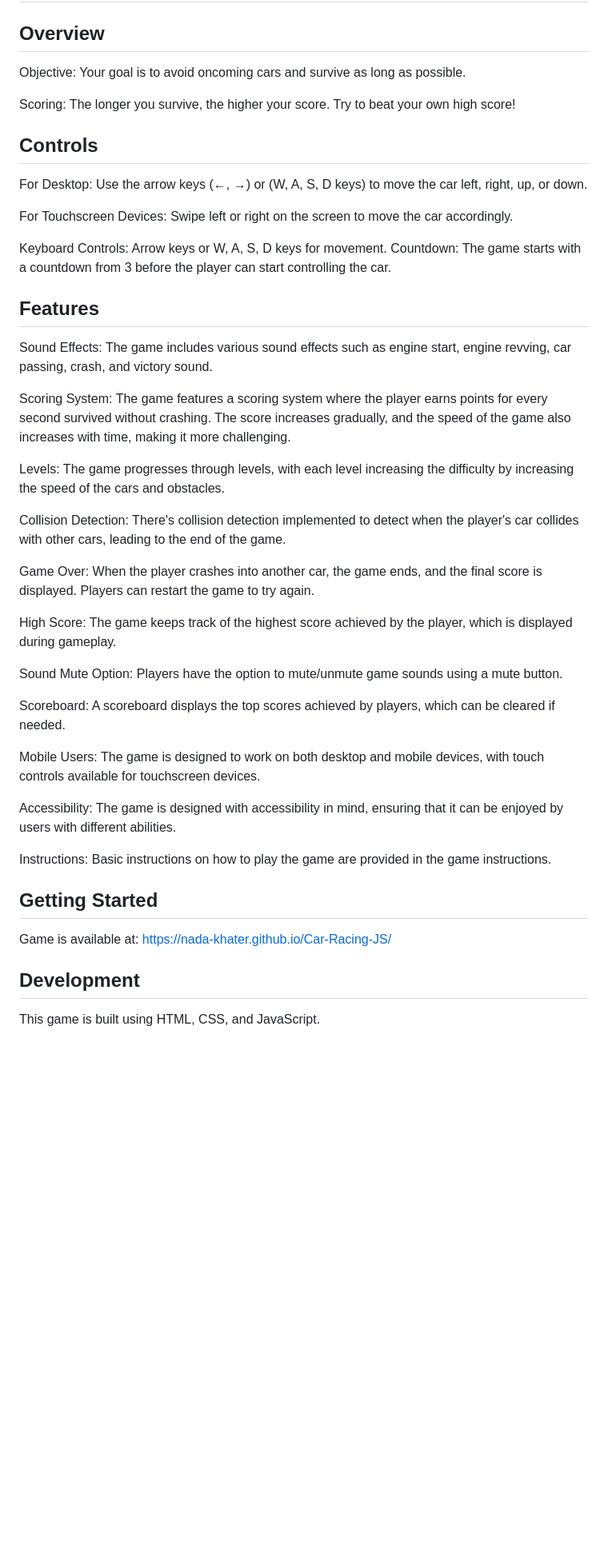
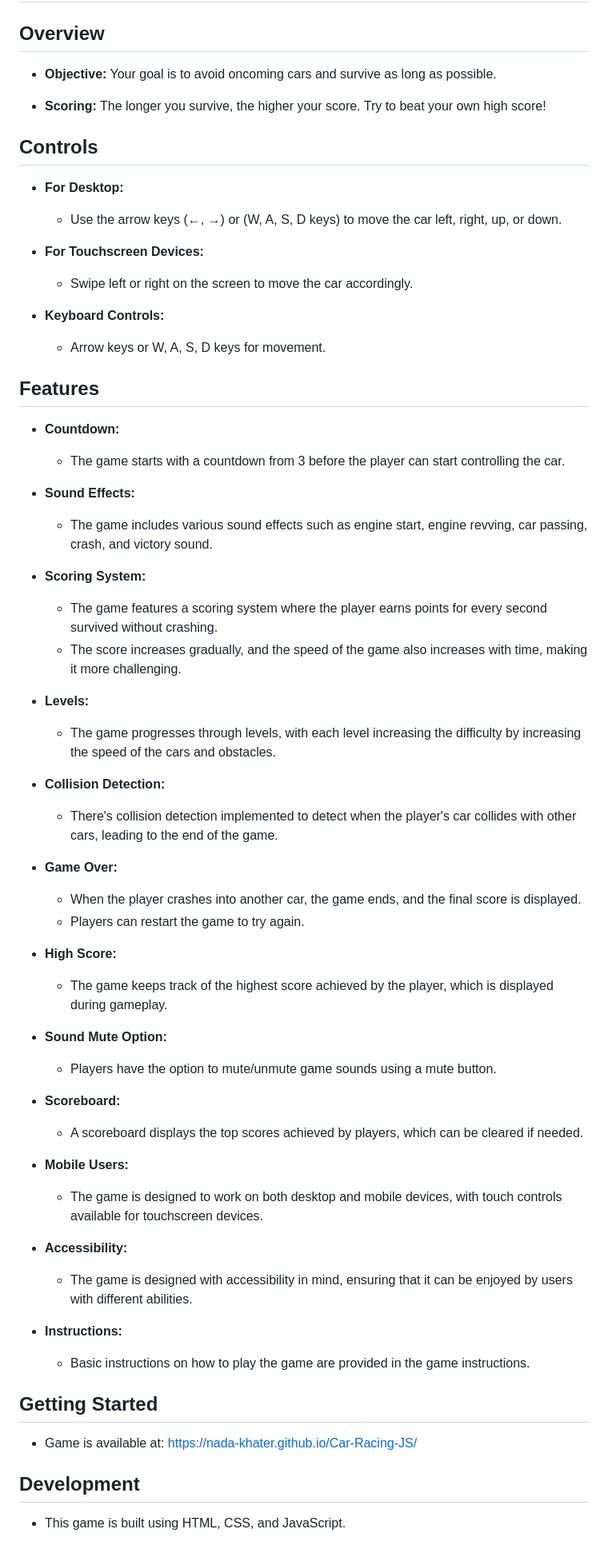
Before and after one commit to Nada-Khater/Car-Racing-JS, a Markdown page: README.md, the part around one of its changes. Shown at 80% size. Drawn GitHub-style; blank space fills up the shorter version.

```diff
--- a/README.md
+++ b/README.md
@@ -1,60 +1,62 @@
 # Car-Racing-JS / Welcome to the Car Dodge Game! Dodge the oncoming cars and aim for the highest score. Challenge yourself and see how long you can survive on the road!
 
 ## Overview
-Objective: Your goal is to avoid oncoming cars and survive as long as possible.
+- **Objective:** Your goal is to avoid oncoming cars and survive as long as possible.
 
-Scoring: The longer you survive, the higher your score. Try to beat your own high score!
+- **Scoring:** The longer you survive, the higher your score. Try to beat your own high score!
 
 ## Controls
-For Desktop:
-Use the arrow keys (←, →) or (W, A, S, D keys) to move the car left, right, up, or down.
+- **For Desktop:**
+    - Use the arrow keys (←, →) or (W, A, S, D keys) to move the car left, right, up, or down.
 
-For Touchscreen Devices:
-Swipe left or right on the screen to move the car accordingly.
+- **For Touchscreen Devices:**
+    - Swipe left or right on the screen to move the car accordingly.
 
-Keyboard Controls:
-Arrow keys or W, A, S, D keys for movement.
-Countdown: The game starts with a countdown from 3 before the player can start controlling the car.
+- **Keyboard Controls:**
+    - Arrow keys or W, A, S, D keys for movement.
 
 ## Features
-Sound Effects:
-The game includes various sound effects such as engine start, engine revving, car passing, crash, and victory sound.
+- **Countdown:**
+    - The game starts with a countdown from 3 before the player can start controlling the car.
 
-Scoring System:
-The game features a scoring system where the player earns points for every second survived without crashing.
-The score increases gradually, and the speed of the game also increases with time, making it more challenging.
+- **Sound Effects:**
+    - The game includes various sound effects such as engine start, engine revving, car passing, crash, and victory sound.
 
-Levels:
-The game progresses through levels, with each level increasing the difficulty by increasing the speed of the cars and obstacles.
+- **Scoring System:**
+    - The game features a scoring system where the player earns points for every second survived without crashing.
+    - The score increases gradually, and the speed of the game also increases with time, making it more challenging.
 
-Collision Detection:
-There's collision detection implemented to detect when the player's car collides with other cars, leading to the end of the game.
+- **Levels:**
+    - The game progresses through levels, with each level increasing the difficulty by increasing the speed of the cars and obstacles.
 
-Game Over:
-When the player crashes into another car, the game ends, and the final score is displayed.
-Players can restart the game to try again.
+- **Collision Detection:**
+    - There's collision detection implemented to detect when the player's car collides with other cars, leading to the end of the game.
 
-High Score:
-The game keeps track of the highest score achieved by the player, which is displayed during gameplay.
+- **Game Over:**
+    - When the player crashes into another car, the game ends, and the final score is displayed.
+    - Players can restart the game to try again.
 
-Sound Mute Option:
-Players have the option to mute/unmute game sounds using a mute button.
+- **High Score:**
+    - The game keeps track of the highest score achieved by the player, which is displayed during gameplay.
 
-Scoreboard:
-A scoreboard displays the top scores achieved by players, which can be cleared if needed.
+- **Sound Mute Option:**
+    - Players have the option to mute/unmute game sounds using a mute button.
 
-Mobile Users:
-The game is designed to work on both desktop and mobile devices, with touch controls available for touchscreen devices.
+- **Scoreboard:**
+    - A scoreboard displays the top scores achieved by players, which can be cleared if needed.
 
-Accessibility:
-The game is designed with accessibility in mind, ensuring that it can be enjoyed by users with different abilities.
+- **Mobile Users:**
+    - The game is designed to work on both desktop and mobile devices, with touch controls available for touchscreen devices.
 
-Instructions:
-Basic instructions on how to play the game are provided in the game instructions.
+- **Accessibility:**
+    - The game is designed with accessibility in mind, ensuring that it can be enjoyed by users with different abilities.
+
+- **Instructions:**
+    - Basic instructions on how to play the game are provided in the game instructions.
 
 ## Getting Started
-Game is available at: https://nada-khater.github.io/Car-Racing-JS/
+- Game is available at:  https://nada-khater.github.io/Car-Racing-JS/
 
 ## Development
-This game is built using HTML, CSS, and JavaScript.
+- This game is built using HTML, CSS, and JavaScript.
 
```
Also changed, not shown: other parts of README.md (+6 -2 lines).
